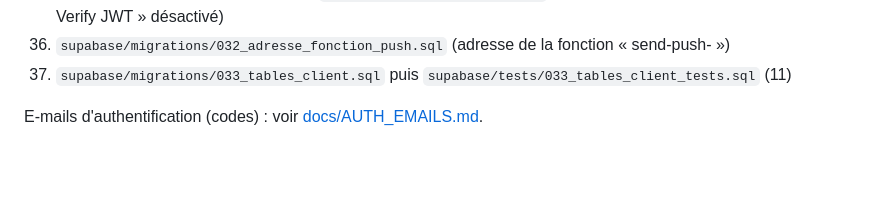
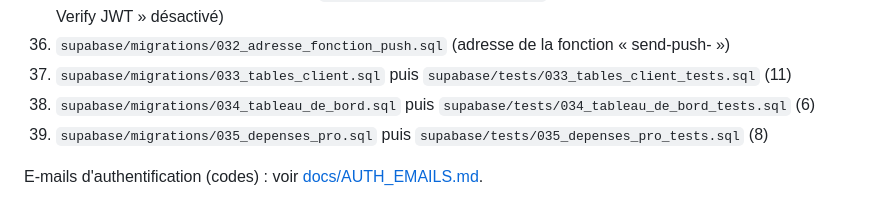
Before and after one commit to resto0812-svg/Resto, a Markdown page: README.md, the part around the change. Drawn GitHub-style; blank space fills up the shorter version.

Commit message:
README : migrations 034 et 035
Co-Authored-By: Claude Opus 5.5 <noreply@anthropic.com>

```diff
--- a/README.md
+++ b/README.md
@@ -48,6 +48,8 @@ Dans le SQL Editor, dans cet ordre :
 35. `supabase/migrations/031_notifications_push.sql` puis `supabase/tests/031_notifications_push_tests.sql` (9) — puis déployer la fonction Edge `supabase/functions/send-push` (secret FCM_SERVICE_ACCOUNT, « Verify JWT » désactivé)
 36. `supabase/migrations/032_adresse_fonction_push.sql` (adresse de la fonction « send-push- »)
 37. `supabase/migrations/033_tables_client.sql` puis `supabase/tests/033_tables_client_tests.sql` (11)
+38. `supabase/migrations/034_tableau_de_bord.sql` puis `supabase/tests/034_tableau_de_bord_tests.sql` (6)
+39. `supabase/migrations/035_depenses_pro.sql` puis `supabase/tests/035_depenses_pro_tests.sql` (8)
 
 E-mails d'authentification (codes) : voir [docs/AUTH_EMAILS.md](docs/AUTH_EMAILS.md).
 
```
